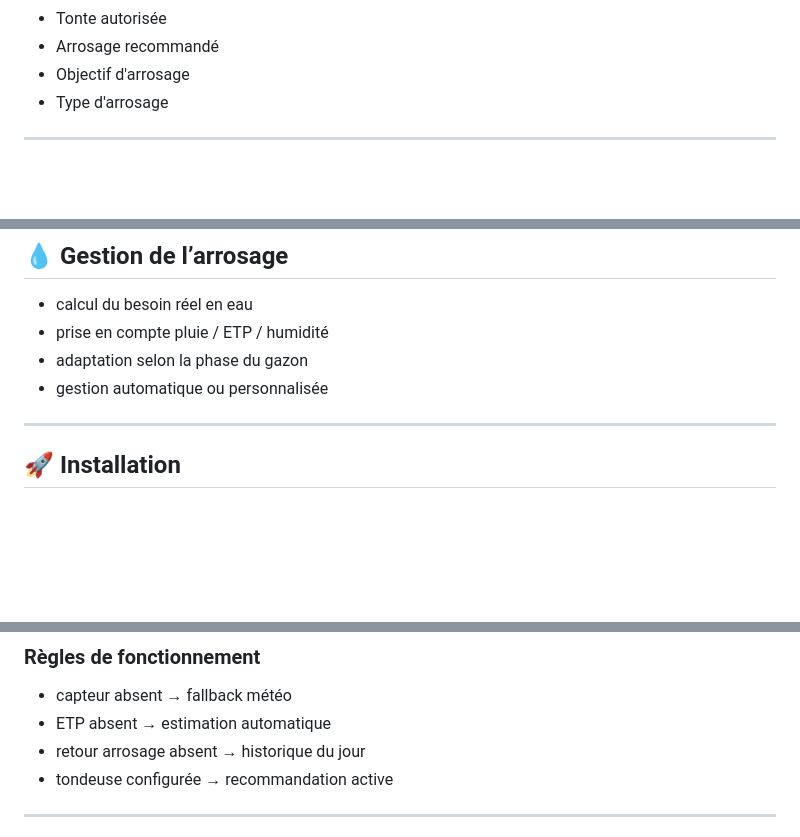
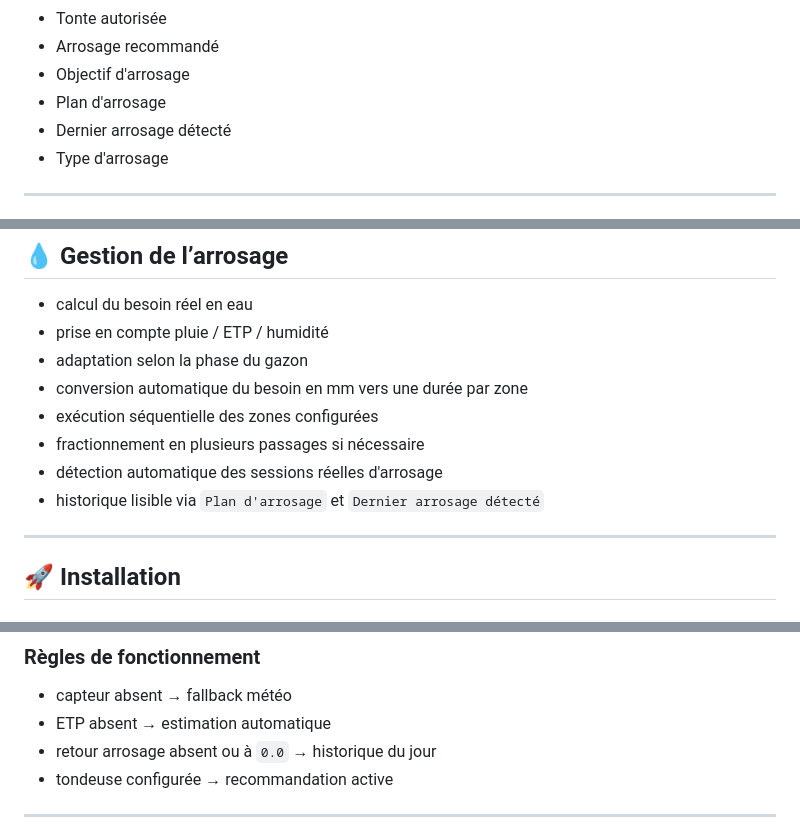
Before and after one commit to kev21brv10/gazon_intelligent, a Markdown page: README.md, 3 parts joined by grey strips. Rendered like a GitHub page; blank space fills up the shorter version.

Commit message:
Refresh README for watering flow changes

```diff
--- a/README.md
+++ b/README.md
@@ -73,6 +73,8 @@ Puis il te donne une seule chose :
 - Tonte autorisée
 - Arrosage recommandé
 - Objectif d'arrosage
+- Plan d'arrosage
+- Dernier arrosage détecté
 - Type d'arrosage
 
 ---
@@ -107,7 +109,11 @@ Le système :
 - calcul du besoin réel en eau
 - prise en compte pluie / ETP / humidité
 - adaptation selon la phase du gazon
-- gestion automatique ou personnalisée
+- conversion automatique du besoin en mm vers une durée par zone
+- exécution séquentielle des zones configurées
+- fractionnement en plusieurs passages si nécessaire
+- détection automatique des sessions réelles d'arrosage
+- historique lisible via `Plan d'arrosage` et `Dernier arrosage détecté`
 
 ---
 
@@ -162,7 +168,7 @@ Aucune configuration YAML obligatoire.
 
 - capteur absent → fallback météo
 - ETP absent → estimation automatique
-- retour arrosage absent → historique du jour
+- retour arrosage absent ou à `0.0` → historique du jour
 - tondeuse configurée → recommandation active
 
 ---
```
Also changed, not shown: other parts of README.md (+1 -0 lines).
